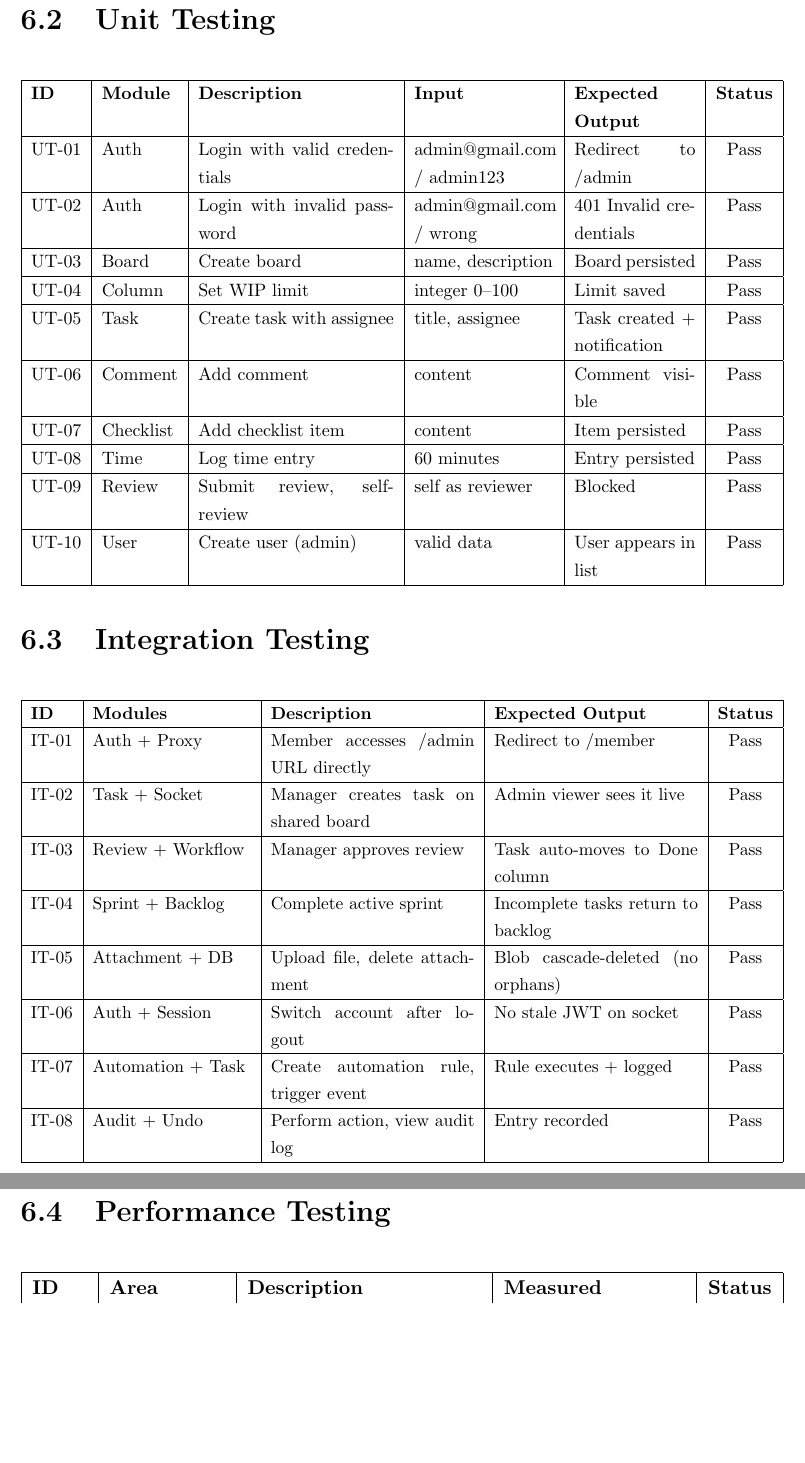
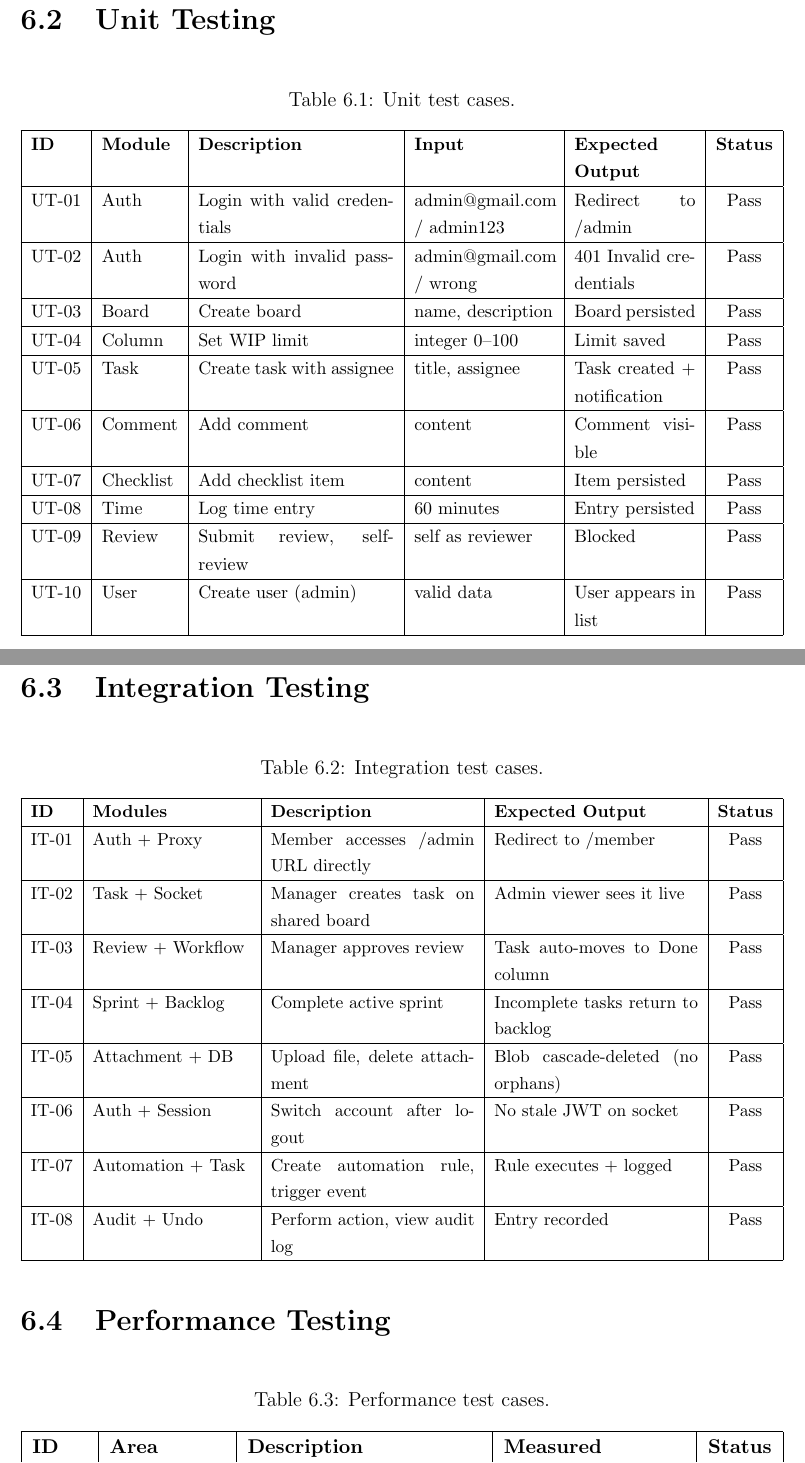
Before and after one commit to asefahmed500/Smart-Task-App_IIT_DU_Final_Project, a LaTeX thesis (REPORT.tex): two parts of pages 40 and 41 of 44 before the commit and two parts of pages 40 and 41 of 45 after it, joined at a grey line, cut so that both start at the same text, the shorter picture padded with empty space. Compiled offline with pdfLaTeX.

Commit message:
Fix blank List of Tables: wrap all 5 tables in table env with captions
The listoftables was empty because tabular was used inside center without a
table environment + caption. Added captioned table environments for:
- Core Modules (tab:modules)
- Database Schema (tab:schema)
- Unit Testing (tab:unit)
- Integration Testing (tab:integration)
- Performance Testing (tab:performance)

```diff
--- a/REPORT.tex
+++ b/REPORT.tex
@@ -939,7 +945,10 @@ reload. Database state was inspected directly to confirm that operations persist
 and cascaded correctly.
 
 \section{Unit Testing}
-\begin{center}
+\begin{table}[H]
+\centering
+\caption{Unit test cases.}
+\label{tab:unit}
 \small
 \resizebox{\textwidth}{!}{%
 \begin{tabular}{|l|l|p{4.2cm}|p{3cm}|p{2.6cm}|c|}
@@ -968,10 +977,13 @@ UT-10 & User & Create user (admin) & valid data & User appears in list & Pass \\
 \hline
 \end{tabular}%
 }
-\end{center}
+\end{table}
 
 \section{Integration Testing}
-\begin{center}
+\begin{table}[H]
+\centering
+\caption{Integration test cases.}
+\label{tab:integration}
 \small
 \resizebox{\textwidth}{!}{%
 \begin{tabular}{|l|p{3.5cm}|p{4.5cm}|p{4.5cm}|c|}
@@ -996,10 +1008,13 @@ IT-08 & Audit + Undo & Perform action, view audit log & Entry recorded & Pass \\
 \hline
 \end{tabular}%
 }
-\end{center}
+\end{table}
 
 \section{Performance Testing}
-\begin{center}
+\begin{table}[H]
+\centering
+\caption{Performance test cases.}
+\label{tab:performance}
 \small
 \resizebox{\textwidth}{!}{%
 \begin{tabular}{|l|l|p{4.5cm}|p{3.5cm}|c|}
```
Also changed, not shown: REPORT.tex (16 more changed lines).
